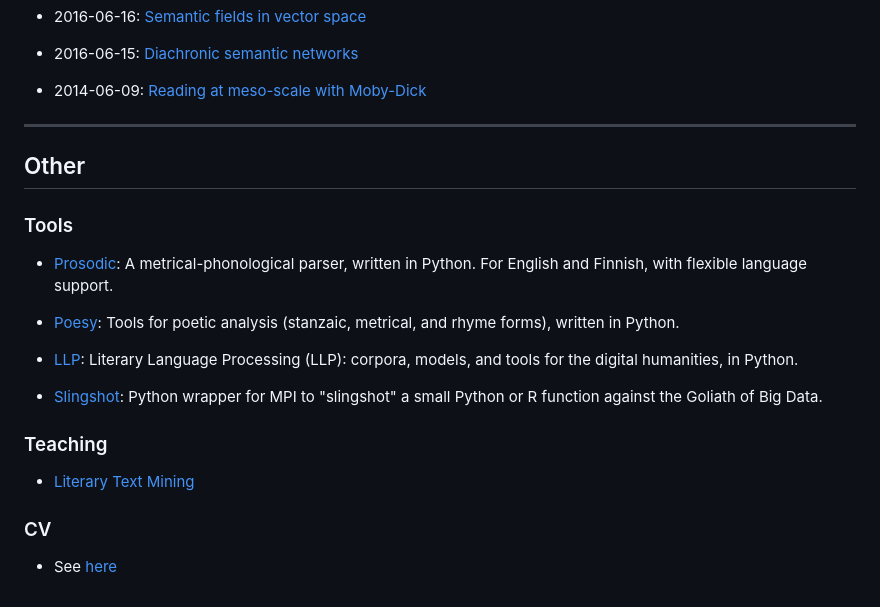
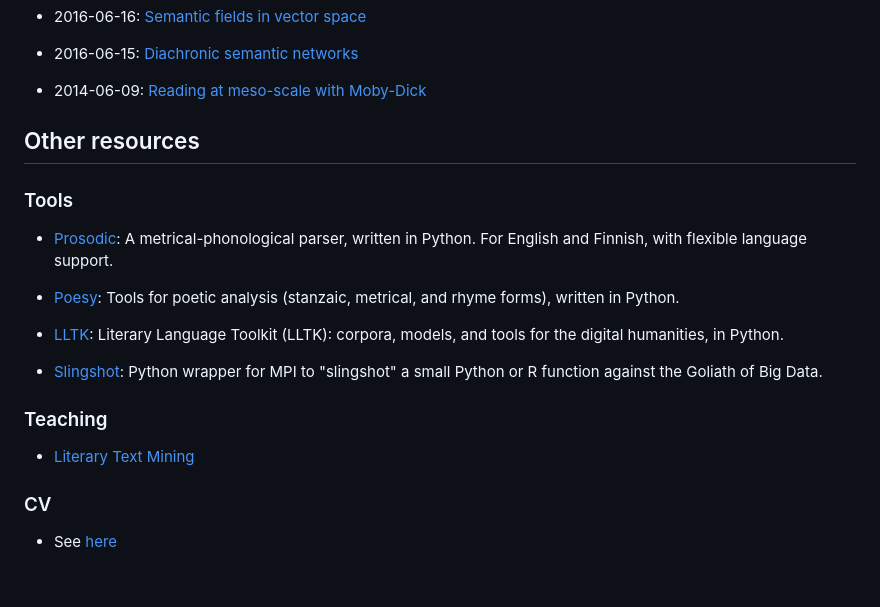
Before and after one commit to quadrismegistus/website-html, a Markdown page: README.md, the part around the change printed below. Drawn GitHub-style.

```diff
--- a/README.md
+++ b/README.md
@@ -120,10 +117,8 @@ Occasionally I post graphs and brief summary results to Twitter of my DH work as
 
   * 2014-06-09: [Reading at meso-scale with Moby-Dick](https://twitter.com/quadrismegistus/status/476080285113532417)
 
-- - -
 
-
-## Other
+## Other resources
 
 ### Tools
 
@@ -131,7 +126,7 @@ Occasionally I post graphs and brief summary results to Twitter of my DH work as
 
   * [Poesy](https://github.com/quadrismegistus/poesy): Tools for poetic analysis (stanzaic, metrical, and rhyme forms), written in Python.
 
-  * [LLP](https://github.com/quadrismegistus/llp): Literary Language Processing (LLP): corpora, models, and tools for the digital humanities, in Python.
+  * [LLTK](https://github.com/quadrismegistus/lltk): Literary Language Toolkit (LLTK): corpora, models, and tools for the digital humanities, in Python.
 
   * [Slingshot](https://github.com/quadrismegistus/slingshot): Python wrapper for MPI to "slingshot" a small Python or R function against the Goliath of Big Data.
 
@@ -142,6 +137,5 @@ Occasionally I post graphs and brief summary results to Twitter of my DH work as
   * [Literary Text Mining](http://github.com/quadrismegistus/literarytextmining)
 
 
-
 ### CV
 
```
Also changed, not shown: other parts of README.md (+15 -18 lines), assets/blueshirtpic-small.jpg (added), 9 other files.
